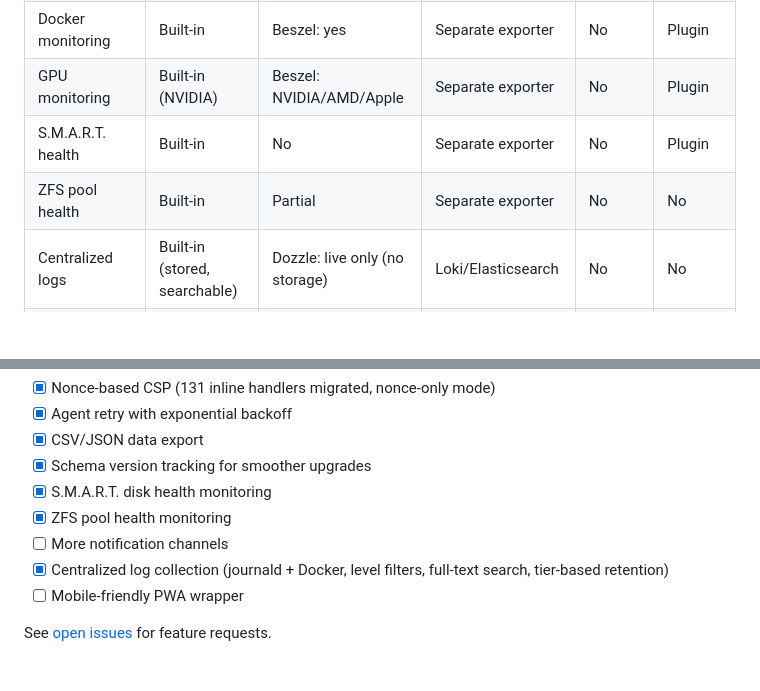
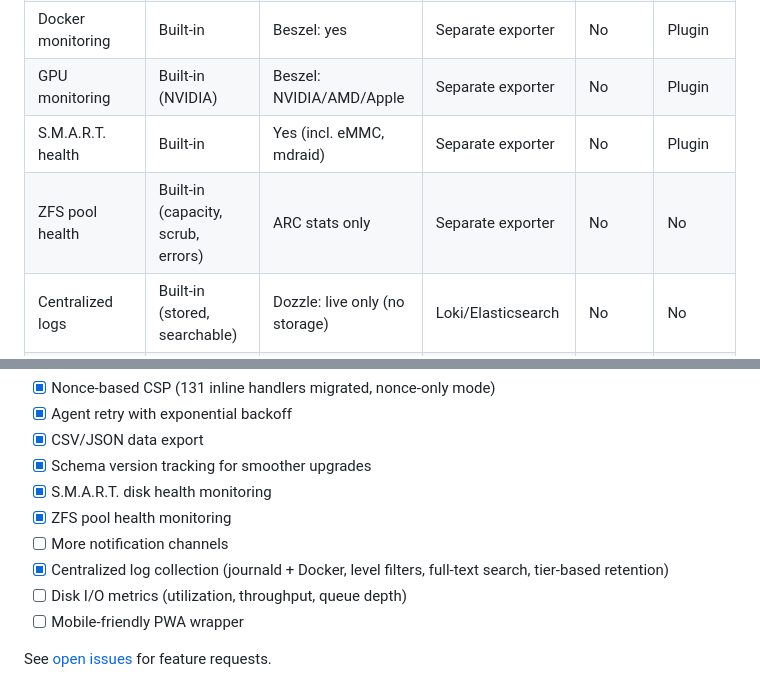
Before and after one commit to labwatch-dev/labwatch, a Markdown page: README.md, 2 parts joined by grey strips. Drawn GitHub-style; blank space fills up the shorter version.

Commit message:
docs: fix comparison table accuracy — Beszel now has S.M.A.R.T., clarify ZFS differences
Beszel v0.18.5+ added S.M.A.R.T. monitoring (incl. eMMC, mdraid).
Updated comparison to reflect this honestly. Clarified our ZFS advantage
(full pool health vs ARC stats only). Added disk I/O metrics to roadmap.

Co-Authored-By: Claude Opus 4.6 <noreply@anthropic.com>

```diff
--- a/README.md
+++ b/README.md
@@ -298,8 +298,8 @@ All alerts deduplicate automatically. When a condition clears, the alert resolve
 | Intelligence digests | Yes (auto-graded) | No | No | No | No |
 | Docker monitoring | Built-in | Beszel: yes | Separate exporter | No | Plugin |
 | GPU monitoring | Built-in (NVIDIA) | Beszel: NVIDIA/AMD/Apple | Separate exporter | No | Plugin |
-| S.M.A.R.T. health | Built-in | No | Separate exporter | No | Plugin |
-| ZFS pool health | Built-in | Partial | Separate exporter | No | No |
+| S.M.A.R.T. health | Built-in | Yes (incl. eMMC, mdraid) | Separate exporter | No | Plugin |
+| ZFS pool health | Built-in (capacity, scrub, errors) | ARC stats only | Separate exporter | No | No |
 | Centralized logs | Built-in (stored, searchable) | Dozzle: live only (no storage) | Loki/Elasticsearch | No | No |
 | Alert deduplication | Built-in | No | Alertmanager needed | Built-in | Built-in |
 | Notification channels | 8 | Email/webhook | Via Alertmanager | 90+ | Cloud only |
@@ -318,6 +318,7 @@ labwatch is not a Prometheus replacement for production infrastructure. It's bui
 - [x] ZFS pool health monitoring
 - [ ] More notification channels
 - [x] Centralized log collection (journald + Docker, level filters, full-text search, tier-based retention)
+- [ ] Disk I/O metrics (utilization, throughput, queue depth)
 - [ ] Mobile-friendly PWA wrapper
 
 See [open issues](https://github.com/labwatch-dev/labwatch/issues) for feature requests.
```
